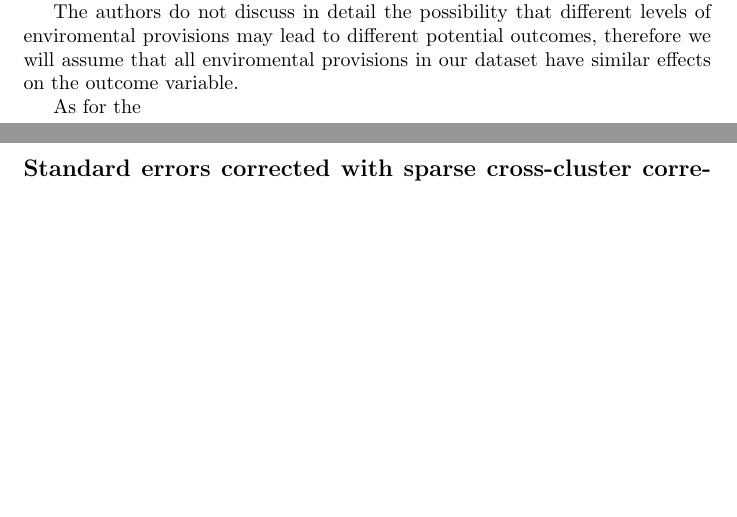
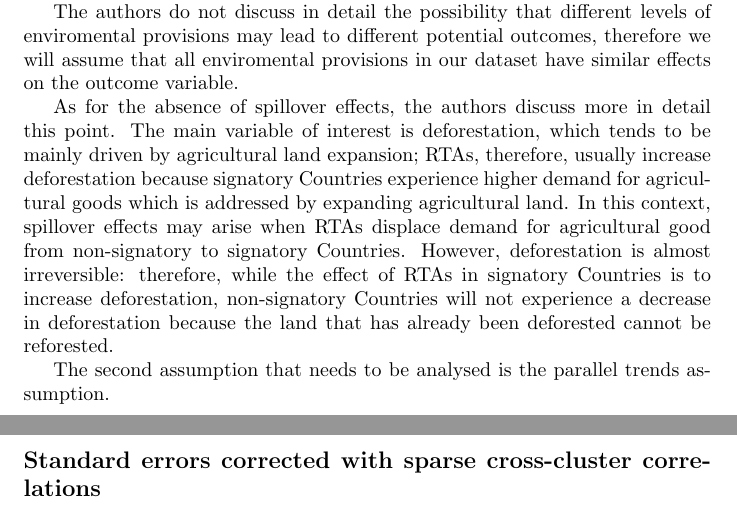
Before and after one commit to giovanni-parrillo/microeconometrics_exam, a LaTeX document (Paper/paper.tex): two parts of pages 5 and 6 of 9, joined at a grey line, cut so that both start at the same text, the shorter picture padded with empty space. Compiled offline with pdfLaTeX.

Commit message:
Alcune modifiche al paper

```diff
--- a/Paper/paper.tex
+++ b/Paper/paper.tex
@@ -94,8 +94,12 @@ First of all, we need the Stable Unit Treatment Value Assumption (SUTVA) to hold
 
 The authors do not discuss in detail the possibility that different levels of enviromental provisions may lead to different potential outcomes, therefore we will assume that all enviromental provisions in our dataset have similar effects on the outcome variable.
 
-As for the
+As for the absence of spillover effects, the authors discuss more in detail this point.
+The main variable of interest is deforestation, which tends to be mainly driven by agricultural land expansion; RTAs, therefore, usually increase deforestation because signatory Countries experience higher demand for agricultural goods which is addressed by expanding agricultural land.
+In this context, spillover effects may arise when RTAs displace demand for agricultural good from non-signatory to signatory Countries.
+However, deforestation is almost irreversible: therefore, while the effect of RTAs in signatory Countries is to increase deforestation, non-signatory Countries will not experience a decrease in deforestation because the land that has already been deforested cannot be reforested.
 
+The second assumption that needs to be analysed is the parallel trends assumption.
 
 \newpage
 
```
Also changed, not shown: Paper/paper.pdf, 3 other files.
